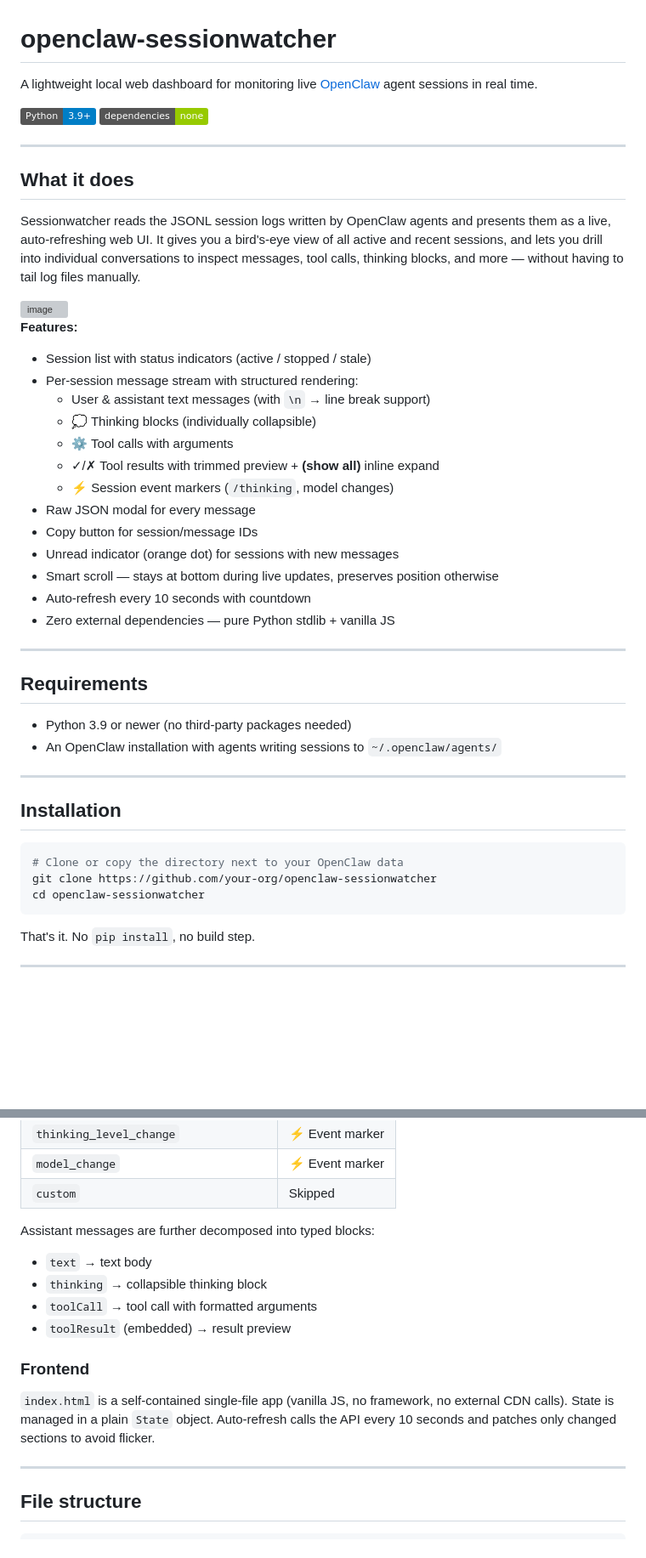
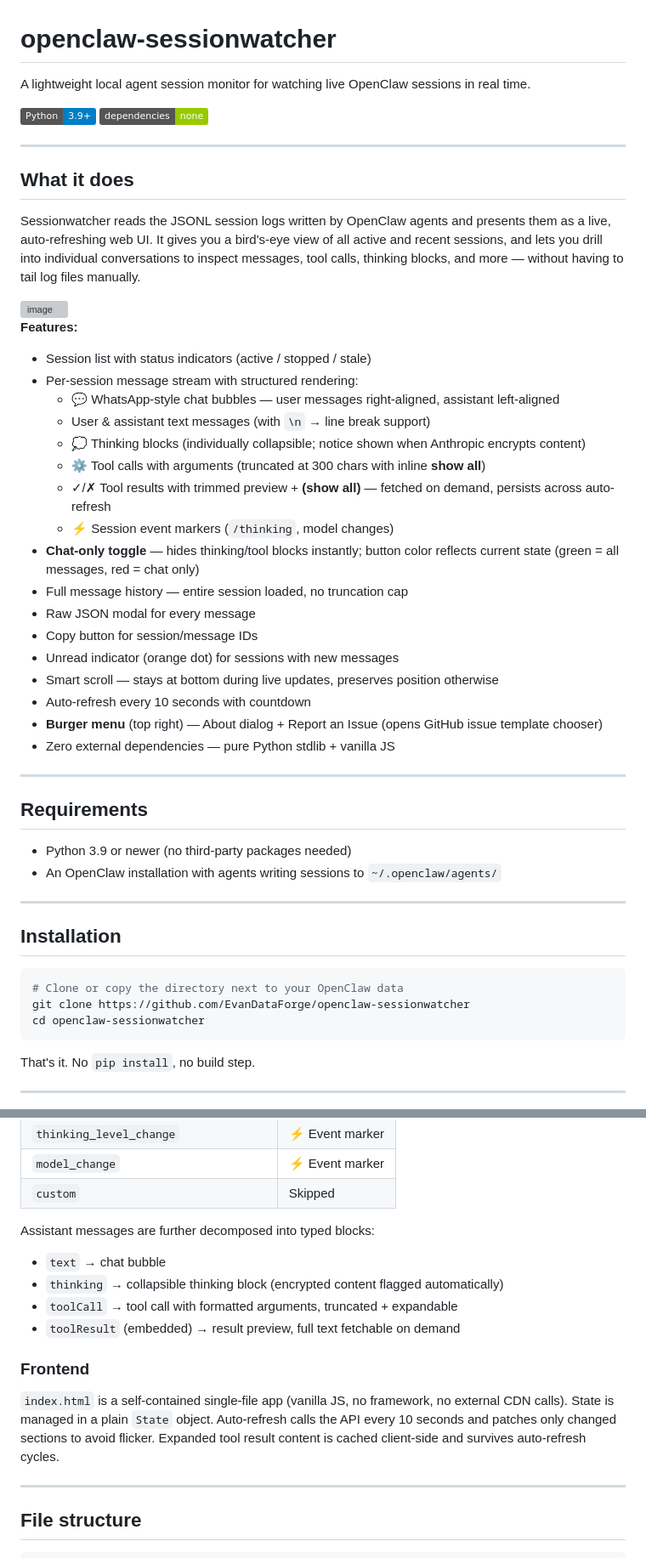
Before and after one commit to EvanDataForge/openclaw-sessionwatcher, a Markdown page: README.md, 2 parts joined by grey strips. Shown at 85% size. GitHub-like rendering; badges without logos; blank space fills up the shorter version; grey boxes are pictures that could not be loaded.

Commit message:
docs: update README with chat bubbles, chat-only toggle, burger menu, full history, encrypted thinking

````diff
--- a/README.md
+++ b/README.md
@@ -1,6 +1,6 @@
 # openclaw-sessionwatcher
 
-A lightweight local web dashboard for monitoring live [OpenClaw](https://github.com/openclaw) agent sessions in real time.
+A lightweight local agent session monitor for watching live OpenClaw sessions in real time.
 
 ![Dashboard](https://img.shields.io/badge/Python-3.9%2B-blue) ![No dependencies](https://img.shields.io/badge/dependencies-none-green)
 
@@ -12,21 +12,24 @@ Sessionwatcher reads the JSONL session logs written by OpenClaw agents and prese
 
 <img width="1255" height="807" alt="image" src="https://github.com/user-attachments/assets/ecb953b9-ad2e-4c46-b116-792809513fd9" />
 
-
 **Features:**
 
 - Session list with status indicators (active / stopped / stale)
 - Per-session message stream with structured rendering:
+  - 💬 WhatsApp-style chat bubbles — user messages right-aligned, assistant left-aligned
   - User & assistant text messages (with `\n` → line break support)
-  - 💭 Thinking blocks (individually collapsible)
-  - ⚙ Tool calls with arguments
-  - ✓/✗ Tool results with trimmed preview + **(show all)** inline expand
+  - 💭 Thinking blocks (individually collapsible; notice shown when Anthropic encrypts content)
+  - ⚙ Tool calls with arguments (truncated at 300 chars with inline **show all**)
+  - ✓/✗ Tool results with trimmed preview + **(show all)** — fetched on demand, persists across auto-refresh
   - ⚡ Session event markers (`/thinking`, model changes)
+- **Chat-only toggle** — hides thinking/tool blocks instantly; button color reflects current state (green = all messages, red = chat only)
+- Full message history — entire session loaded, no truncation cap
 - Raw JSON modal for every message
 - Copy button for session/message IDs
 - Unread indicator (orange dot) for sessions with new messages
 - Smart scroll — stays at bottom during live updates, preserves position otherwise
 - Auto-refresh every 10 seconds with countdown
+- **Burger menu** (top right) — About dialog + Report an Issue (opens GitHub issue template chooser)
 - Zero external dependencies — pure Python stdlib + vanilla JS
 
 ---
@@ -42,7 +45,7 @@ Sessionwatcher reads the JSONL session logs written by OpenClaw agents and prese
 
 ```bash
 # Clone or copy the directory next to your OpenClaw data
-git clone https://github.com/your-org/openclaw-sessionwatcher
+git clone https://github.com/EvanDataForge/openclaw-sessionwatcher
 cd openclaw-sessionwatcher
 ```
 
@@ -138,14 +142,14 @@ Each JSONL entry is classified by its `type` field:
 | `custom` | Skipped |
 
 Assistant messages are further decomposed into typed blocks:
-- `text` → text body
-- `thinking` → collapsible thinking block
-- `toolCall` → tool call with formatted arguments
-- `toolResult` (embedded) → result preview
+- `text` → chat bubble
+- `thinking` → collapsible thinking block (encrypted content flagged automatically)
+- `toolCall` → tool call with formatted arguments, truncated + expandable
+- `toolResult` (embedded) → result preview, full text fetchable on demand
 
 ### Frontend
 
-`index.html` is a self-contained single-file app (vanilla JS, no framework, no external CDN calls). State is managed in a plain `State` object. Auto-refresh calls the API every 10 seconds and patches only changed sections to avoid flicker.
+`index.html` is a self-contained single-file app (vanilla JS, no framework, no external CDN calls). State is managed in a plain `State` object. Auto-refresh calls the API every 10 seconds and patches only changed sections to avoid flicker. Expanded tool result content is cached client-side and survives auto-refresh cycles.
 
 ---
 
````
Also changed, not shown: other parts of README.md (+3 -2 lines).
